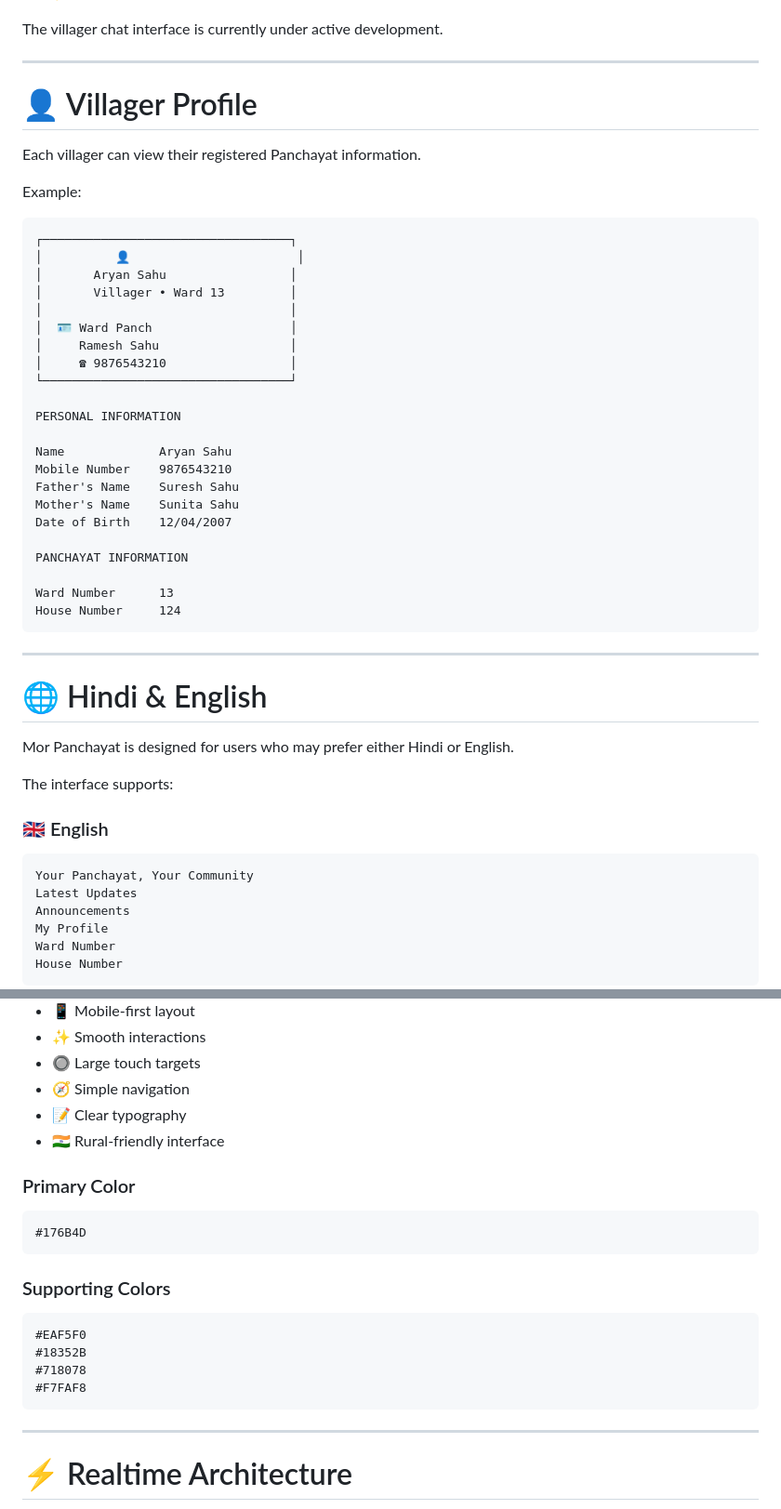
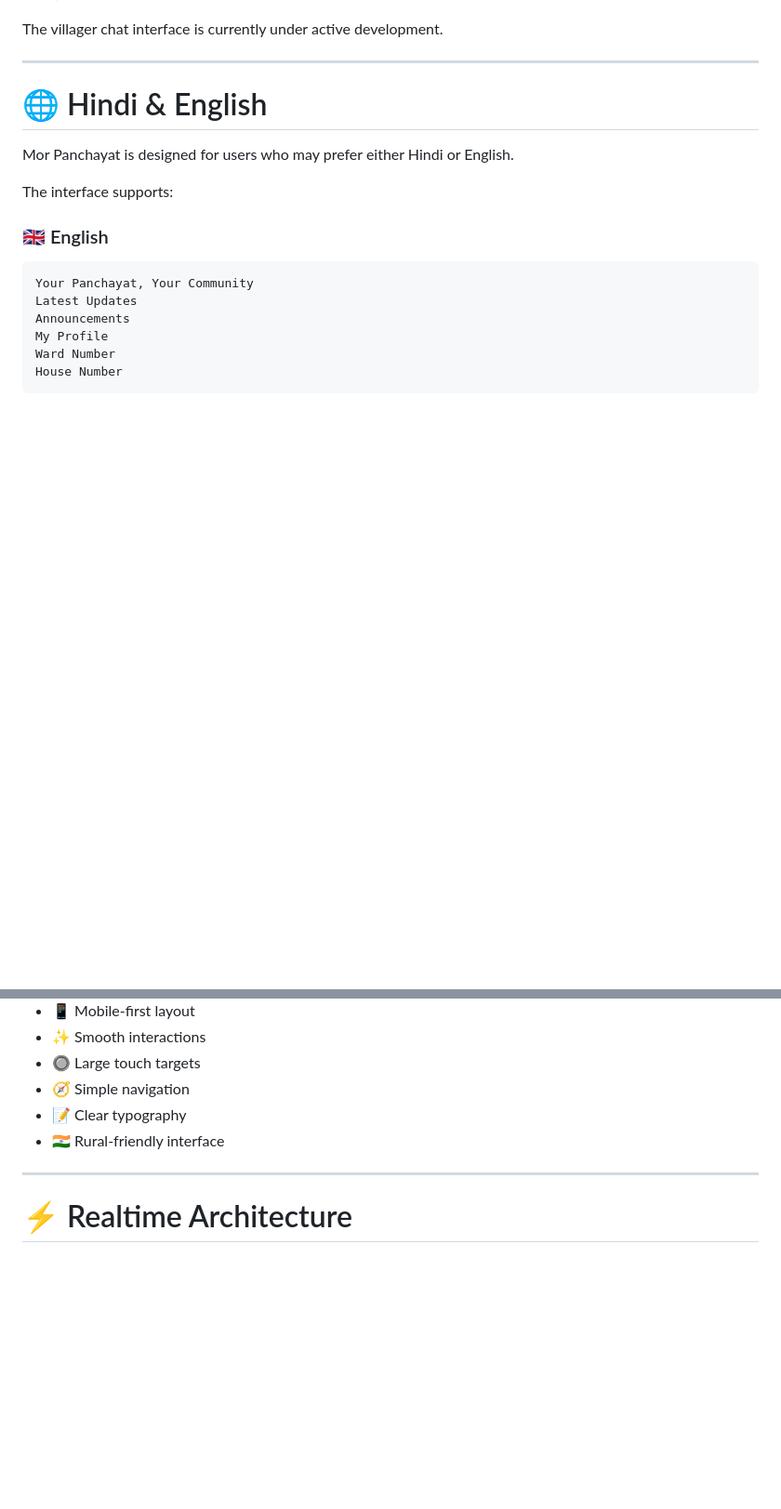
Before and after one commit to Anshu101com/mor-panchayat, a Markdown page: README.md, 2 parts joined by grey strips. Shown at 93% size. Drawn GitHub-style; blank space fills up the shorter version.

````diff
--- a/README.md
+++ b/README.md
@@ -196,38 +196,6 @@ The planned chat architecture supports:
 
 The villager chat interface is currently under active development.
 
----
-
-# 👤 Villager Profile
-
-Each villager can view their registered Panchayat information.
-
-Example:
-
-```text
-┌──────────────────────────────────┐
-│          👤                       │
-│       Aryan Sahu                 │
-│       Villager • Ward 13         │
-│                                  │
-│  🪪 Ward Panch                   │
-│     Ramesh Sahu                  │
-│     ☎ 9876543210                 │
-└──────────────────────────────────┘
-
-PERSONAL INFORMATION
-
-Name             Aryan Sahu
-Mobile Number    9876543210
-Father's Name    Suresh Sahu
-Mother's Name    Sunita Sahu
-Date of Birth    12/04/2007
-
-PANCHAYAT INFORMATION
-
-Ward Number      13
-House Number     124
-```
 
 ---
 
@@ -277,21 +245,6 @@ Mor Panchayat uses a clean civic-inspired interface.
 * 🧭 Simple navigation
 * 📝 Clear typography
 * 🇮🇳 Rural-friendly interface
-
-### Primary Color
-
-```text
-#176B4D
-```
-
-### Supporting Colors
-
-```text
-#EAF5F0
-#18352B
-#718078
-#F7FAF8
-```
 
 ---
 
````
Also changed, not shown: other parts of README.md (+50 -123 lines).
